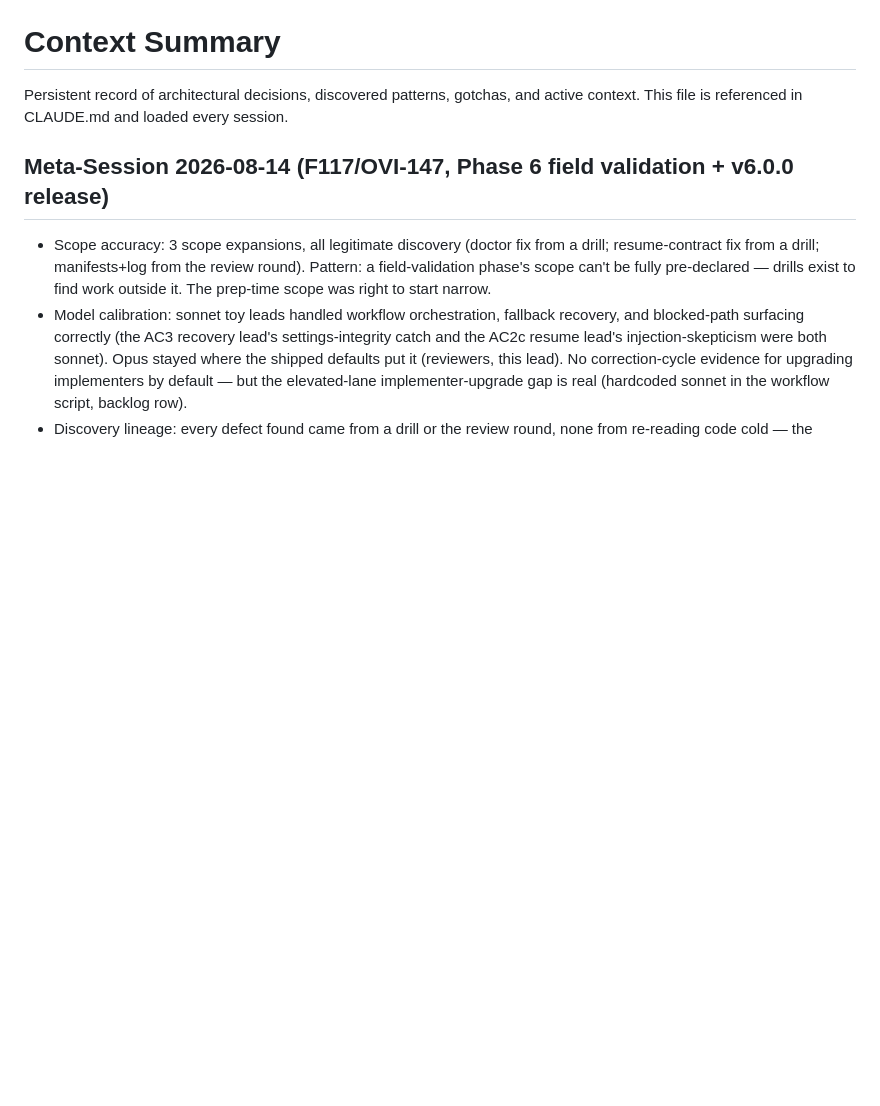
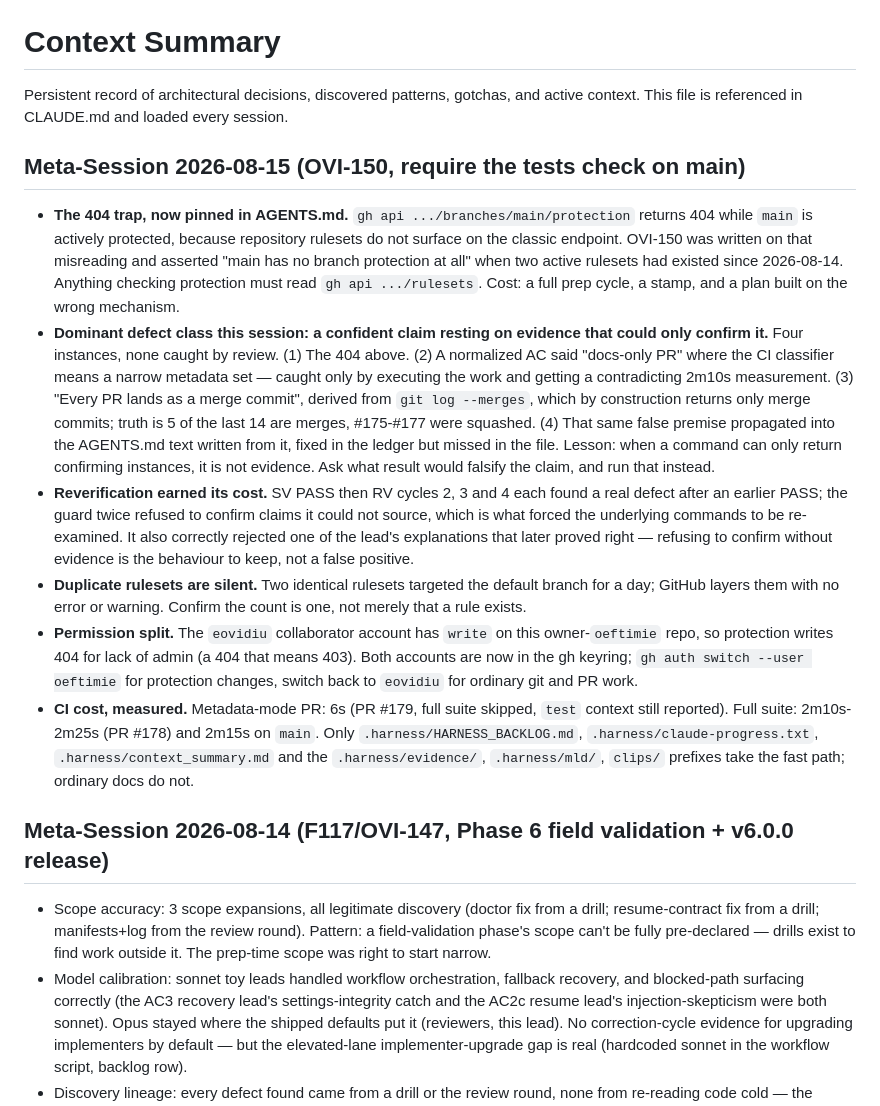
Before and after one commit to oeftimie/vv-claude-harness, a Markdown page: .harness/context_summary.md, the part around the change. Rendered like a GitHub page; blank space fills up the shorter version.

Commit message:
docs: record the OVI-150 session in context_summary

```diff
--- a/.harness/context_summary.md
+++ b/.harness/context_summary.md
@@ -2,6 +2,14 @@
 
 Persistent record of architectural decisions, discovered patterns, gotchas, and active context.
 This file is referenced in CLAUDE.md and loaded every session.
+
+## Meta-Session 2026-08-15 (OVI-150, require the tests check on main)
+- **The 404 trap, now pinned in AGENTS.md.** `gh api .../branches/main/protection` returns 404 while `main` is actively protected, because repository rulesets do not surface on the classic endpoint. OVI-150 was written on that misreading and asserted "main has no branch protection at all" when two active rulesets had existed since 2026-08-14. Anything checking protection must read `gh api .../rulesets`. Cost: a full prep cycle, a stamp, and a plan built on the wrong mechanism.
+- **Dominant defect class this session: a confident claim resting on evidence that could only confirm it.** Four instances, none caught by review. (1) The 404 above. (2) A normalized AC said "docs-only PR" where the CI classifier means a narrow metadata set — caught only by executing the work and getting a contradicting 2m10s measurement. (3) "Every PR lands as a merge commit", derived from `git log --merges`, which by construction returns only merge commits; truth is 5 of the last 14 are merges, #175-#177 were squashed. (4) That same false premise propagated into the AGENTS.md text written from it, fixed in the ledger but missed in the file. Lesson: when a command can only return confirming instances, it is not evidence. Ask what result would falsify the claim, and run that instead.
+- **Reverification earned its cost.** SV PASS then RV cycles 2, 3 and 4 each found a real defect after an earlier PASS; the guard twice refused to confirm claims it could not source, which is what forced the underlying commands to be re-examined. It also correctly rejected one of the lead's explanations that later proved right — refusing to confirm without evidence is the behaviour to keep, not a false positive.
+- **Duplicate rulesets are silent.** Two identical rulesets targeted the default branch for a day; GitHub layers them with no error or warning. Confirm the count is one, not merely that a rule exists.
+- **Permission split.** The `eovidiu` collaborator account has `write` on this owner-`oeftimie` repo, so protection writes 404 for lack of admin (a 404 that means 403). Both accounts are now in the gh keyring; `gh auth switch --user oeftimie` for protection changes, switch back to `eovidiu` for ordinary git and PR work.
+- **CI cost, measured.** Metadata-mode PR: 6s (PR #179, full suite skipped, `test` context still reported). Full suite: 2m10s-2m25s (PR #178) and 2m15s on `main`. Only `.harness/HARNESS_BACKLOG.md`, `.harness/claude-progress.txt`, `.harness/context_summary.md` and the `.harness/evidence/`, `.harness/mld/`, `clips/` prefixes take the fast path; ordinary docs do not.
 
 ## Meta-Session 2026-08-14 (F117/OVI-147, Phase 6 field validation + v6.0.0 release)
 - Scope accuracy: 3 scope expansions, all legitimate discovery (doctor fix from a drill; resume-contract fix from a drill; manifests+log from the review round). Pattern: a field-validation phase's scope can't be fully pre-declared — drills exist to find work outside it. The prep-time scope was right to start narrow.
```
